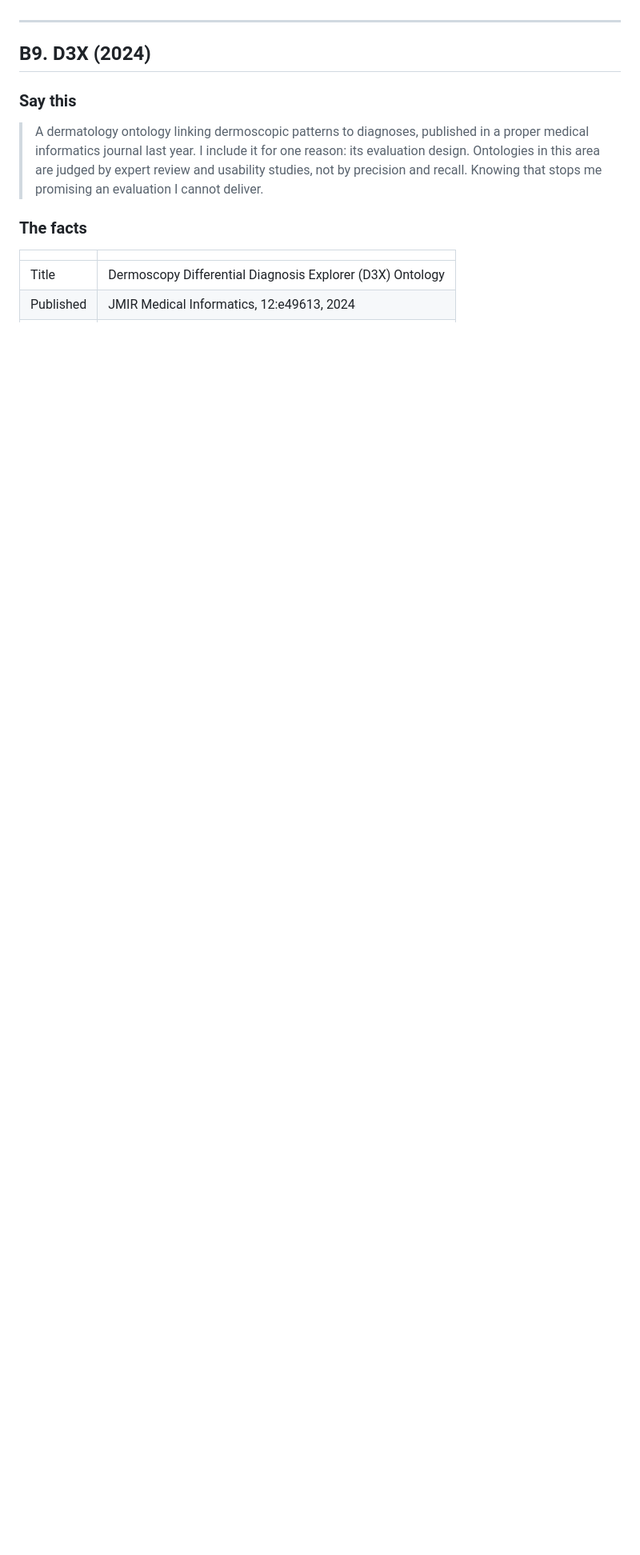
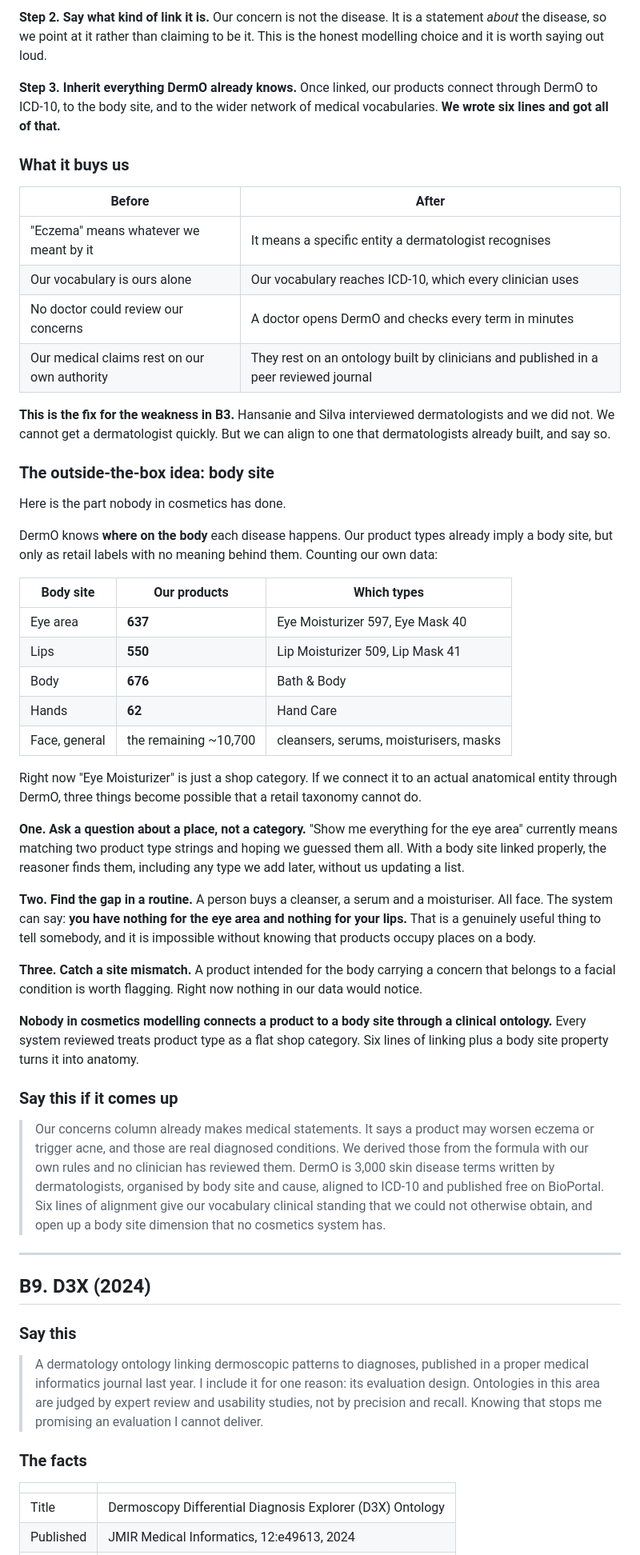
Before and after one commit to devexlynne/A-Multi-Source-Enriched-Skincare-Product-Dataset-for-Knowledge-Graph-Based-Recommendation, a Markdown page: literature/00_EXPLAIN_EVERY_PAPER.md, the part around one of its changes. Shown at 80% size. Drawn GitHub-style; blank space fills up the shorter version.

```diff
--- a/literature/00_EXPLAIN_EVERY_PAPER.md
+++ b/literature/00_EXPLAIN_EVERY_PAPER.md
@@ -1150,3 +1208,72 @@ through a clinical ontology.
+**Step 2. Say what kind of link it is.** Our concern is not the disease. It is a
+statement *about* the disease, so we point at it rather than claiming to be it.
+This is the honest modelling choice and it is worth saying out loud.
+
+**Step 3. Inherit everything DermO already knows.** Once linked, our products
+connect through DermO to ICD-10, to the body site, and to the wider network of
+medical vocabularies. **We wrote six lines and got all of that.**
+
+### What it buys us
+
+| Before | After |
+|---|---|
+| "Eczema" means whatever we meant by it | It means a specific entity a dermatologist recognises |
+| Our vocabulary is ours alone | Our vocabulary reaches ICD-10, which every clinician uses |
+| No doctor could review our concerns | A doctor opens DermO and checks every term in minutes |
+| Our medical claims rest on our own authority | They rest on an ontology built by clinicians and published in a peer reviewed journal |
+
+**This is the fix for the weakness in B3.** Hansanie and Silva interviewed
+dermatologists and we did not. We cannot get a dermatologist quickly. But we can
+align to one that dermatologists already built, and say so.
+
+### The outside-the-box idea: body site
+
+Here is the part nobody in cosmetics has done.
+
+DermO knows **where on the body** each disease happens. Our product types
+already imply a body site, but only as retail labels with no meaning behind
+them. Counting our own data:
+
+| Body site | Our products | Which types |
+|---|---|---|
+| Eye area | **637** | Eye Moisturizer 597, Eye Mask 40 |
+| Lips | **550** | Lip Moisturizer 509, Lip Mask 41 |
+| Body | **676** | Bath & Body |
+| Hands | **62** | Hand Care |
+| Face, general | the remaining ~10,700 | cleansers, serums, moisturisers, masks |
+
+Right now "Eye Moisturizer" is just a shop category. If we connect it to an
+actual anatomical entity through DermO, three things become possible that a
+retail taxonomy cannot do.
+
+**One. Ask a question about a place, not a category.** "Show me everything for
+the eye area" currently means matching two product type strings and hoping we
+guessed them all. With a body site linked properly, the reasoner finds them,
+including any type we add later, without us updating a list.
+
+**Two. Find the gap in a routine.** A person buys a cleanser, a serum and a
+moisturiser. All face. The system can say: **you have nothing for the eye area
+and nothing for your lips.** That is a genuinely useful thing to tell somebody,
+and it is impossible without knowing that products occupy places on a body.
+
+**Three. Catch a site mismatch.** A product intended for the body carrying a
+concern that belongs to a facial condition is worth flagging. Right now nothing
+in our data would notice.
+
+**Nobody in cosmetics modelling connects a product to a body site through a
+clinical ontology.** Every system reviewed treats product type as a flat shop
+category. Six lines of linking plus a body site property turns it into anatomy.
+
+### Say this if it comes up
+
+> Our concerns column already makes medical statements. It says a product may
+> worsen eczema or trigger acne, and those are real diagnosed conditions. We
+> derived those from the formula with our own rules and no clinician has
+> reviewed them. DermO is 3,000 skin disease terms written by dermatologists,
+> organised by body site and cause, aligned to ICD-10 and published free on
+> BioPortal. Six lines of alignment give our vocabulary clinical standing that
+> we could not otherwise obtain, and open up a body site dimension that no
+> cosmetics system has.
 
 ---
 
```
Also changed, not shown: other parts of literature/00_EXPLAIN_EVERY_PAPER.md (+66 -8 lines).
